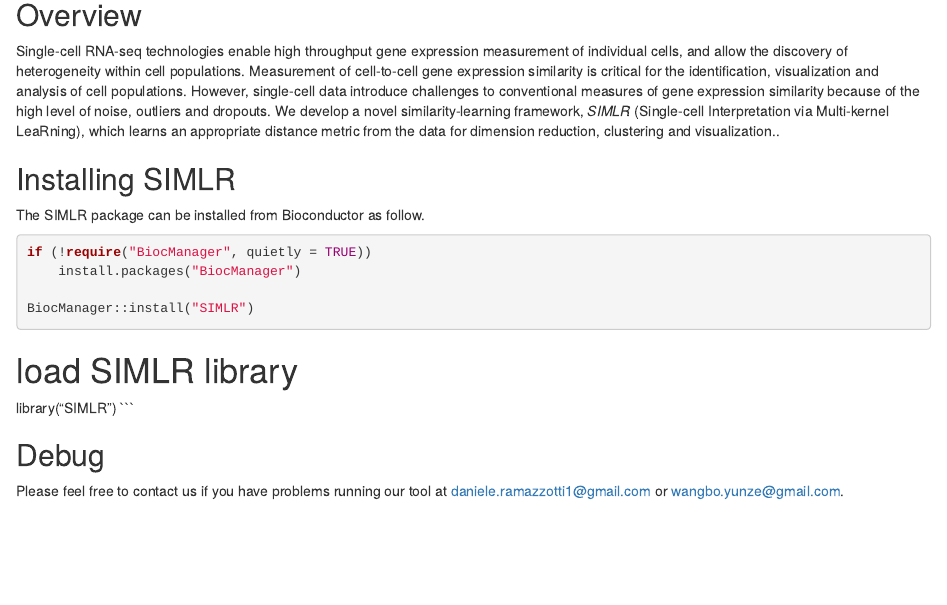
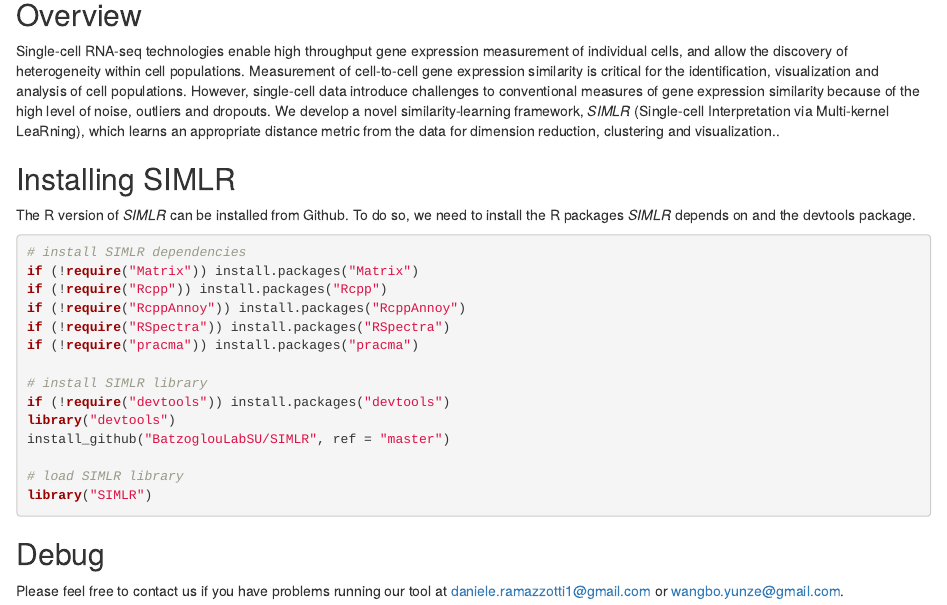
Before and after one commit to bioc/SIMLR, an R Markdown document (vignettes/v1_introduction.Rmd): the page in a window 1100 px wide, from 230 px down. Rendered offline with R 4.5, knitr and Pandoc, with nearby package versions; drawn as R Markdown's standard HTML page in place of the format the file asks for.

Commit message:
update to 1.31.1

````diff
--- a/vignettes/v1_introduction.Rmd
+++ b/vignettes/v1_introduction.Rmd
@@ -37,14 +37,21 @@
 
 ## Installing SIMLR
 
-The SIMLR package can be installed from Bioconductor as follow.
+The R version of *SIMLR* can be installed from Github. To do so, we need to install the R packages *SIMLR* depends on and the devtools package.
 
-```{r, eval=FALSE}
-if (!require("BiocManager", quietly = TRUE))
-    install.packages("BiocManager")
 
-BiocManager::install("SIMLR")
-```
+```{r eval=FALSE}
+# install SIMLR dependencies
+if (!require("Matrix")) install.packages("Matrix")
+if (!require("Rcpp")) install.packages("Rcpp")
+if (!require("RcppAnnoy")) install.packages("RcppAnnoy")
+if (!require("RSpectra")) install.packages("RSpectra")
+if (!require("pracma")) install.packages("pracma")
+
+# install SIMLR library
+if (!require("devtools")) install.packages("devtools")
+library("devtools")
+install_github("BatzoglouLabSU/SIMLR", ref = "master")
 
 # load SIMLR library
 library("SIMLR")
````
Also changed, not shown: 1 other file.
